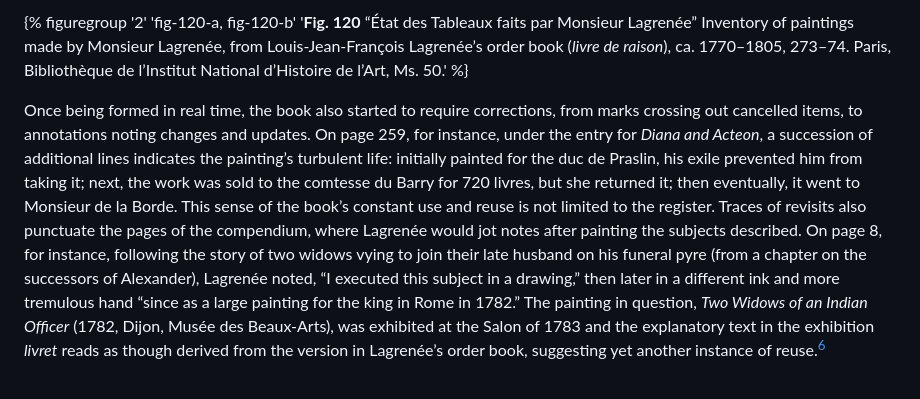
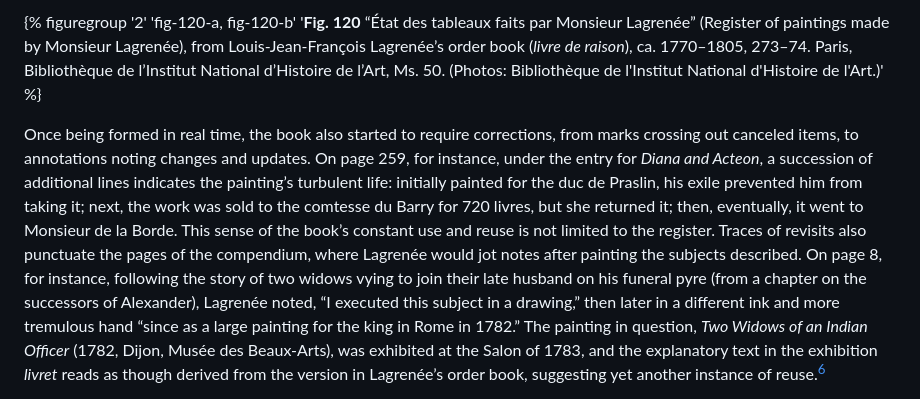
Before and after one commit to thegetty/artists-things, a Markdown page: content/things/order-book.md, the part around the change printed below. Rendered like a GitHub page.

```diff
--- a/content/things/order-book.md
+++ b/content/things/order-book.md
@@ -38,5 +38,5 @@ What, then, do the pages divulge about its life as an object? Based on medium an
 
-{% figuregroup '2' 'fig-120-a, fig-120-b' '**Fig. 120** “État des Tableaux faits par Monsieur Lagrenée” Inventory of paintings made by Monsieur Lagrenée, from Louis-Jean-François Lagrenée’s order book (*livre de raison*), ca. 1770–1805, 273–74. Paris, Bibliothèque de l’Institut National d’Histoire de l’Art, Ms. 50.' %}
+{% figuregroup '2' 'fig-120-a, fig-120-b' '**Fig. 120** “État des tableaux faits par Monsieur Lagrenée” (Register of paintings made by Monsieur Lagrenée), from Louis-Jean-François Lagrenée’s order book (*livre de raison*), ca. 1770–1805, 273–74. Paris, Bibliothèque de l’Institut National d’Histoire de l’Art, Ms. 50. (Photos: Bibliothèque de l'Institut National d'Histoire de l'Art.)' %}
 
-Once being formed in real time, the book also started to require corrections, from marks crossing out cancelled items, to annotations noting changes and updates. On page 259, for instance, under the entry for *Diana and Acteon*, a succession of additional lines indicates the painting’s turbulent life: initially painted for the duc de Praslin, his exile prevented him from taking it; next, the work was sold to the comtesse du Barry for 720 livres, but she returned it; then eventually, it went to Monsieur de la Borde. This sense of the book’s constant use and reuse is not limited to the register. Traces of revisits also punctuate the pages of the compendium, where Lagrenée would jot notes after painting the subjects described. On page 8, for instance, following the story of two widows vying to join their late husband on his funeral pyre (from a chapter on the successors of Alexander), Lagrenée noted, “I executed this subject in a drawing,” then later in a different ink and more tremulous hand “since as a large painting for the king in Rome in 1782.” The painting in question, *Two Widows of an Indian Officer* (1782, Dijon, Musée des Beaux-Arts), was exhibited at the Salon of 1783 and the explanatory text in the exhibition *livret* reads as though derived from the version in Lagrenée’s order book, suggesting yet another instance of reuse.[^6]
+Once being formed in real time, the book also started to require corrections, from marks crossing out canceled items, to annotations noting changes and updates. On page 259, for instance, under the entry for *Diana and Acteon*, a succession of additional lines indicates the painting’s turbulent life: initially painted for the duc de Praslin, his exile prevented him from taking it; next, the work was sold to the comtesse du Barry for 720 livres, but she returned it; then, eventually, it went to Monsieur de la Borde. This sense of the book’s constant use and reuse is not limited to the register. Traces of revisits also punctuate the pages of the compendium, where Lagrenée would jot notes after painting the subjects described. On page 8, for instance, following the story of two widows vying to join their late husband on his funeral pyre (from a chapter on the successors of Alexander), Lagrenée noted, “I executed this subject in a drawing,” then later in a different ink and more tremulous hand “since as a large painting for the king in Rome in 1782.” The painting in question, *Two Widows of an Indian Officer* (1782, Dijon, Musée des Beaux-Arts), was exhibited at the Salon of 1783, and the explanatory text in the exhibition *livret* reads as though derived from the version in Lagrenée’s order book, suggesting yet another instance of reuse.[^6]
 
```
Also changed, not shown: other parts of content/things/order-book.md (+13 -13 lines).
